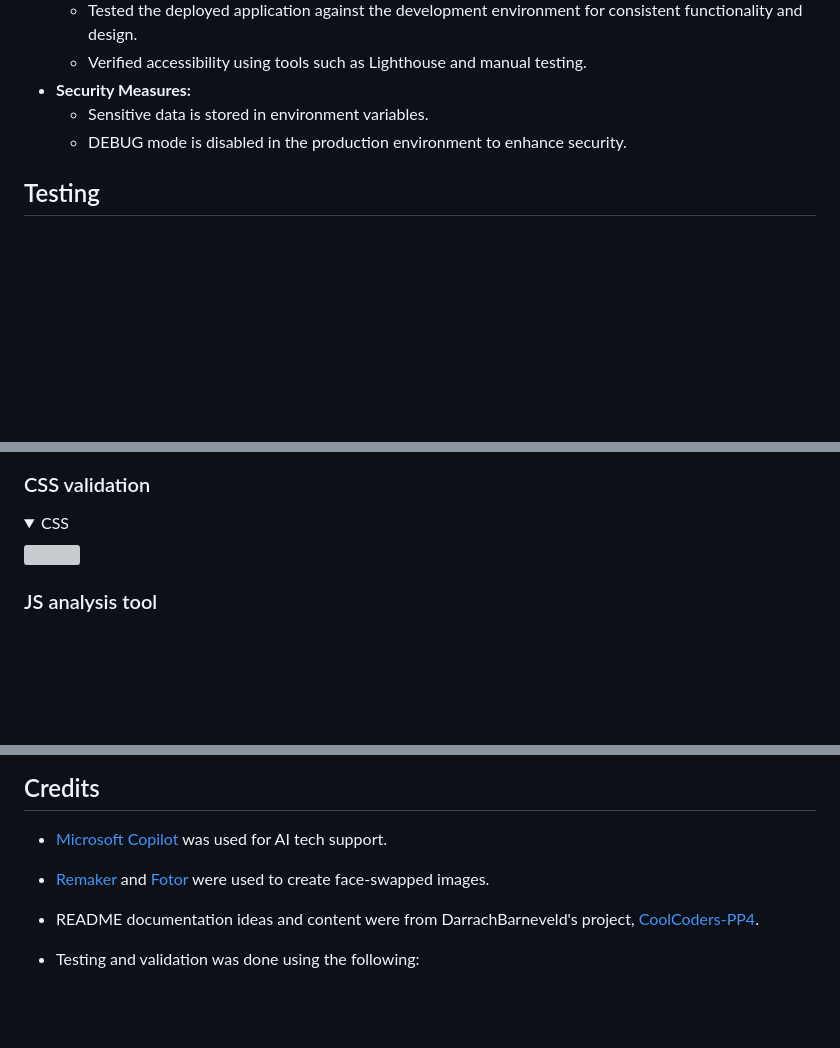
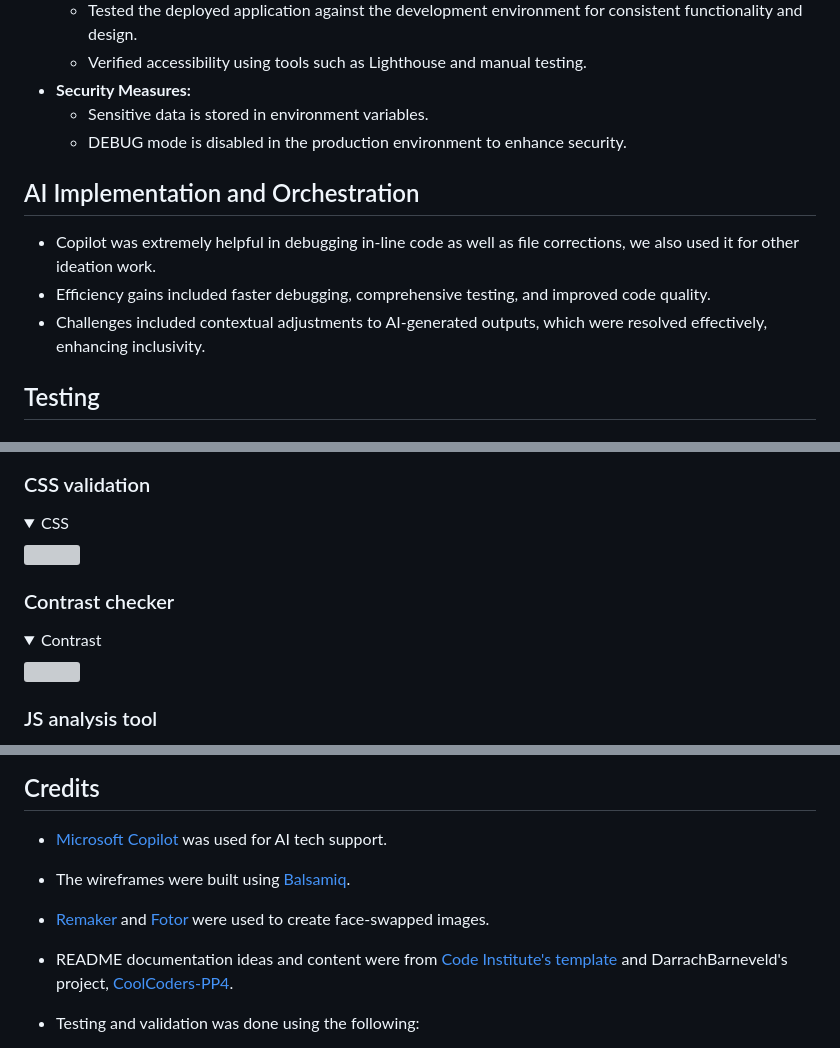
Before and after one commit to Ashrafur93/really_love_running, a Markdown page: README.md, 3 parts joined by grey strips. GitHub-like rendering; folded sections open; blank space fills up the shorter version; grey boxes are pictures that could not be loaded.

```diff
--- a/README.md
+++ b/README.md
@@ -158,6 +157,11 @@ The entity relationship diagram was built using [DBDiagram](https://dbdiagram.io
   - Sensitive data is stored in environment variables.
   - DEBUG mode is disabled in the production environment to enhance security.
 
+## AI Implementation and Orchestration
+- Copilot was extremely helpful in debugging in-line code as well as file corrections, we also used it for other ideation work.
+- Efficiency gains included faster debugging, comprehensive testing, and improved code quality.
+- Challenges included contextual adjustments to AI-generated outputs, which were resolved effectively, enhancing inclusivity.
+
 ## Testing
 
 ### Lighthouse
@@ -172,6 +176,11 @@ The entity relationship diagram was built using [DBDiagram](https://dbdiagram.io
 
 ### CSS validation
   <details><summary>CSS</summary>
+  <img src="">
+  </details>
+
+### Contrast checker
+  <details><summary>Contrast</summary>
   <img src="">
   </details>
 
@@ -204,8 +213,9 @@ Really Love Running is more than just a website; it's a community dedicated to p
 ## Credits
 
 - [Microsoft Copilot](https://copilot.microsoft.com/) was used for AI tech support.
+- The wireframes were built using [Balsamiq](https://balsamiq.com/).
 - [Remaker](https://remaker.ai/face-swap-free/) and [Fotor](https://www.fotor.com/apps/swapper/) were used to create face-swapped images.
-- README documentation ideas and content were from DarrachBarneveld's project, [CoolCoders-PP4](https://github.com/DarrachBarneveld/CoolCoders-PP4).
+- README documentation ideas and content were from [Code Institute's template](https://github.com/Code-Institute-Org/html-css-project/blob/main/full-stack-capstone-readme.md) and DarrachBarneveld's project, [CoolCoders-PP4](https://github.com/DarrachBarneveld/CoolCoders-PP4).
 
 - Testing and validation was done using the following:
   - [Google Lighthouse](https://developer.chrome.com/docs/lighthouse/overview)
```
Also changed, not shown: other parts of README.md (+1 -2 lines).
